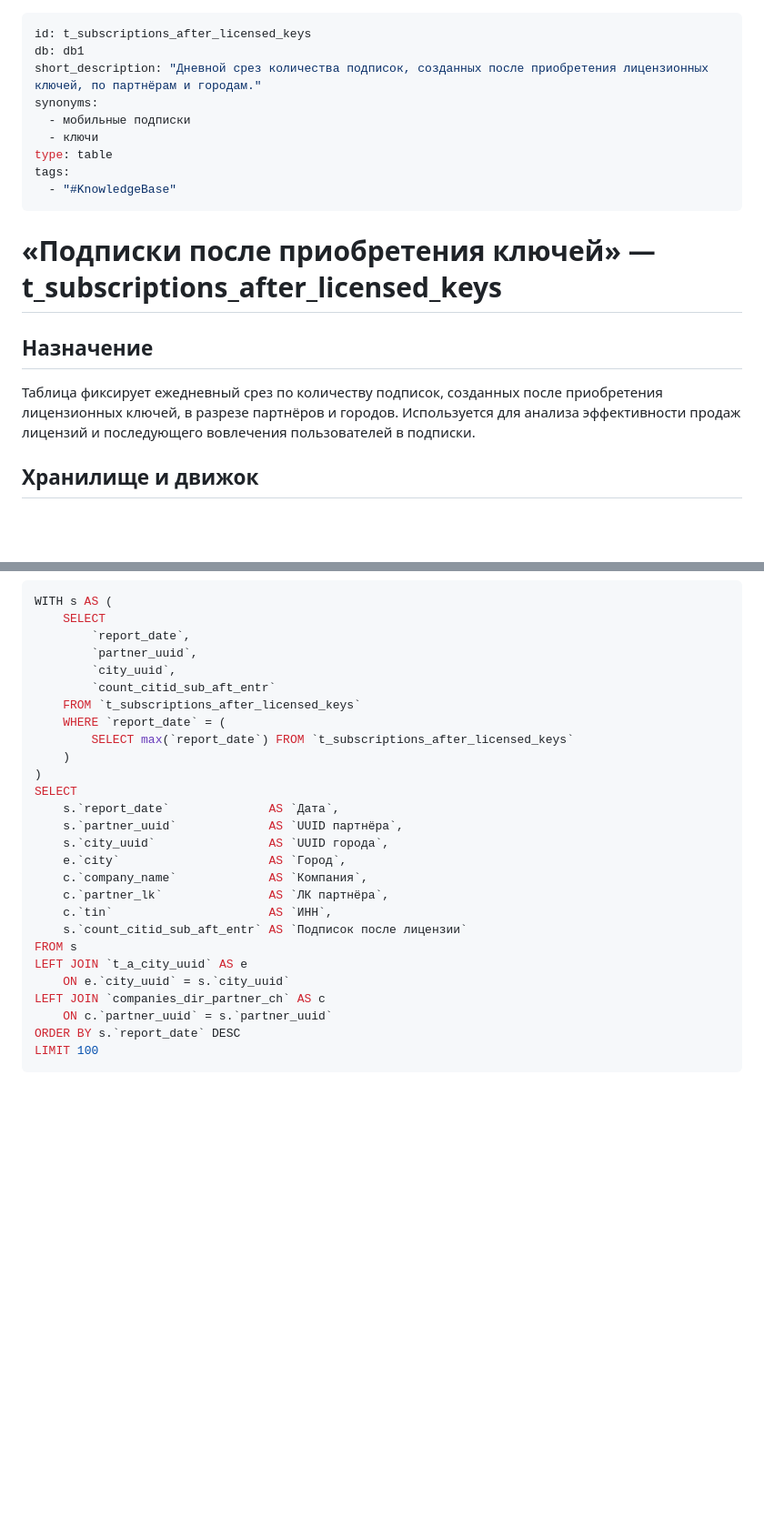
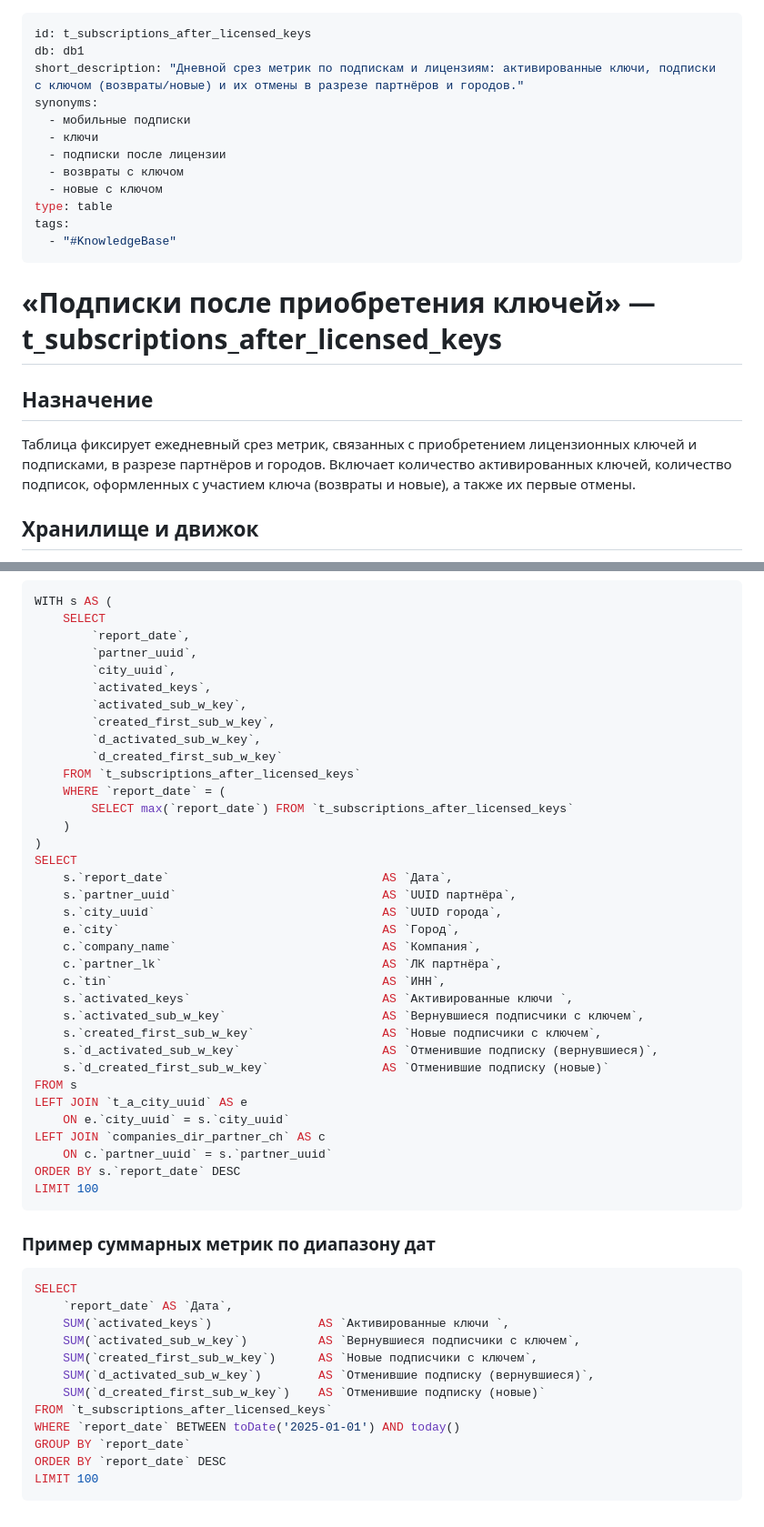
Before and after one commit to pikiby/ai_bi, a Markdown page: docs/kb_subscriptions_after_licensed_keys.md, 2 parts joined by grey strips. Shown: that part at 91% size. GitHub-like rendering; blank space fills up the shorter version.

````diff
--- a/docs/kb_subscriptions_after_licensed_keys.md
+++ b/docs/kb_subscriptions_after_licensed_keys.md
@@ -1,10 +1,13 @@
 ---
 id: t_subscriptions_after_licensed_keys
 db: db1
-short_description: "Дневной срез количества подписок, созданных после приобретения лицензионных ключей, по партнёрам и городам."
+short_description: "Дневной срез метрик по подпискам и лицензиям: активированные ключи, подписки с ключом (возвраты/новые) и их отмены в разрезе партнёров и городов."
 synonyms:
   - мобильные подписки
   - ключи
+  - подписки после лицензии
+  - возвраты с ключом
+  - новые с ключом
 type: table
 tags:
   - "#KnowledgeBase"
@@ -13,7 +16,7 @@ tags:
 # «Подписки после приобретения ключей» — t_subscriptions_after_licensed_keys
 
 ## Назначение
-Таблица фиксирует ежедневный срез по количеству подписок, созданных после приобретения лицензионных ключей, в разрезе партнёров и городов. Используется для анализа эффективности продаж лицензий и последующего вовлечения пользователей в подписки.
+Таблица фиксирует ежедневный срез метрик, связанных с приобретением лицензионных ключей и подписками, в разрезе партнёров и городов. Включает количество активированных ключей, количество подписок, оформленных с участием ключа (возвраты и новые), а также их первые отмены.
 
 ## Хранилище и движок
 - БД: `db1`
@@ -67,21 +91,29 @@ WITH s AS (
         `report_date`,
         `partner_uuid`,
         `city_uuid`,
-        `count_citid_sub_aft_entr`
+        `activated_keys`,
+        `activated_sub_w_key`,
+        `created_first_sub_w_key`,
+        `d_activated_sub_w_key`,
+        `d_created_first_sub_w_key`
     FROM `t_subscriptions_after_licensed_keys`
     WHERE `report_date` = (
         SELECT max(`report_date`) FROM `t_subscriptions_after_licensed_keys`
     )
 )
 SELECT
-    s.`report_date`              AS `Дата`,
-    s.`partner_uuid`             AS `UUID партнёра`,
-    s.`city_uuid`                AS `UUID города`,
-    e.`city`                     AS `Город`,
-    c.`company_name`             AS `Компания`,
-    c.`partner_lk`               AS `ЛК партнёра`,
-    c.`tin`                      AS `ИНН`,
-    s.`count_citid_sub_aft_entr` AS `Подписок после лицензии`
+    s.`report_date`                              AS `Дата`,
+    s.`partner_uuid`                             AS `UUID партнёра`,
+    s.`city_uuid`                                AS `UUID города`,
+    e.`city`                                     AS `Город`,
+    c.`company_name`                             AS `Компания`,
+    c.`partner_lk`                               AS `ЛК партнёра`,
+    c.`tin`                                      AS `ИНН`,
+    s.`activated_keys`                           AS `Активированные ключи `,
+    s.`activated_sub_w_key`                      AS `Вернувшиеся подписчики с ключем`,
+    s.`created_first_sub_w_key`                  AS `Новые подписчики с ключем`,
+    s.`d_activated_sub_w_key`                    AS `Отменившие подписку (вернувшиеся)`,
+    s.`d_created_first_sub_w_key`                AS `Отменившие подписку (новые)`
 FROM s
 LEFT JOIN `t_a_city_uuid` AS e
     ON e.`city_uuid` = s.`city_uuid`
@@ -90,3 +122,19 @@ LEFT JOIN `companies_dir_partner_ch` AS c
 ORDER BY s.`report_date` DESC
 LIMIT 100
 ```
+
+### Пример суммарных метрик по диапазону дат
+```sql
+SELECT
+    `report_date` AS `Дата`,
+    SUM(`activated_keys`)               AS `Активированные ключи `,
+    SUM(`activated_sub_w_key`)          AS `Вернувшиеся подписчики с ключем`,
+    SUM(`created_first_sub_w_key`)      AS `Новые подписчики с ключем`,
+    SUM(`d_activated_sub_w_key`)        AS `Отменившие подписку (вернувшиеся)`,
+    SUM(`d_created_first_sub_w_key`)    AS `Отменившие подписку (новые)`
+FROM `t_subscriptions_after_licensed_keys`
+WHERE `report_date` BETWEEN toDate('2025-01-01') AND today()
+GROUP BY `report_date`
+ORDER BY `report_date` DESC
+LIMIT 100
+```
````
Also changed, not shown: other parts of docs/kb_subscriptions_after_licensed_keys.md (+36 -15 lines).
